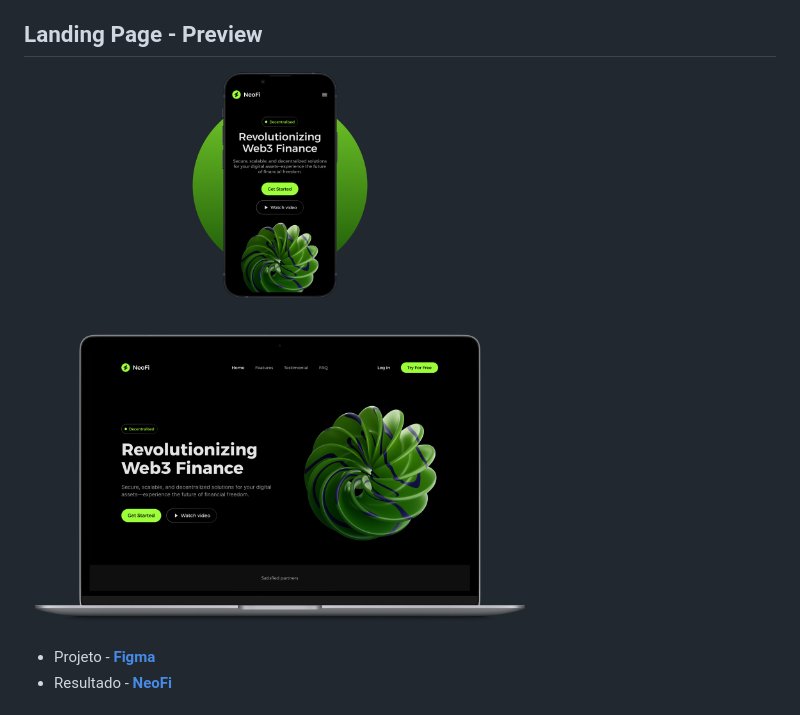
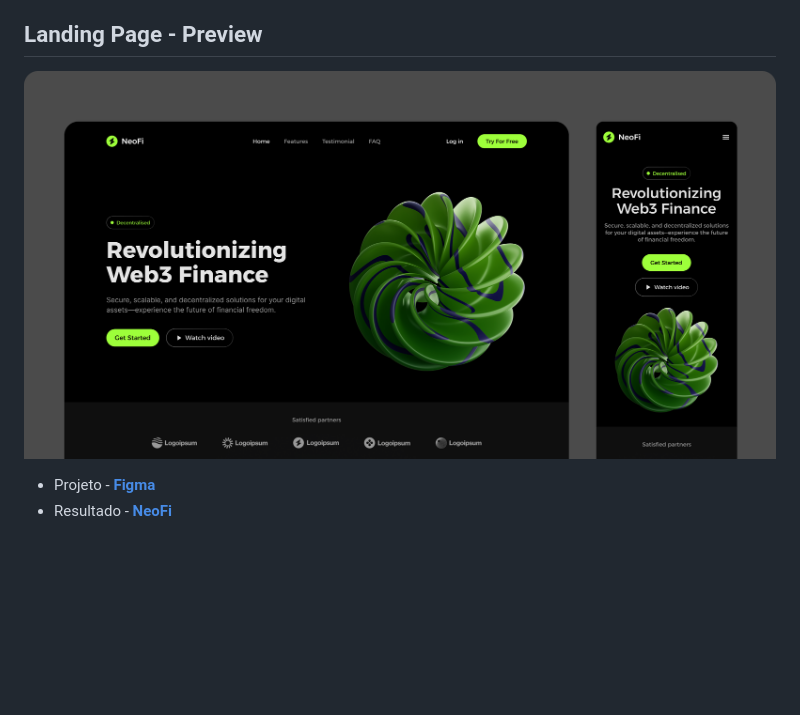
Before and after one commit to mateusdmc/NeoFi, a Markdown page: README.md, the part around the change. GitHub-like rendering; pictures changed too: src/assets/img/capa.png; blank space fills up the shorter version.

Commit message:
new capa

```diff
--- a/README.md
+++ b/README.md
@@ -3,7 +3,7 @@ Neste estudo de caso pude codificar o protótipo da landing page NeoFi e aplicar
 
 ## Landing Page - Preview
 
-![capa (capa)](./src/assets/img/capa-2.png)
+![capa (capa)](./src/assets/img/capa.png)
 <!-- ![capa (capa)](./src/assets/img/capa.png) -->
 
 - Projeto - **[Figma](https://www.figma.com/community/file/1472437465816738365)**
```
